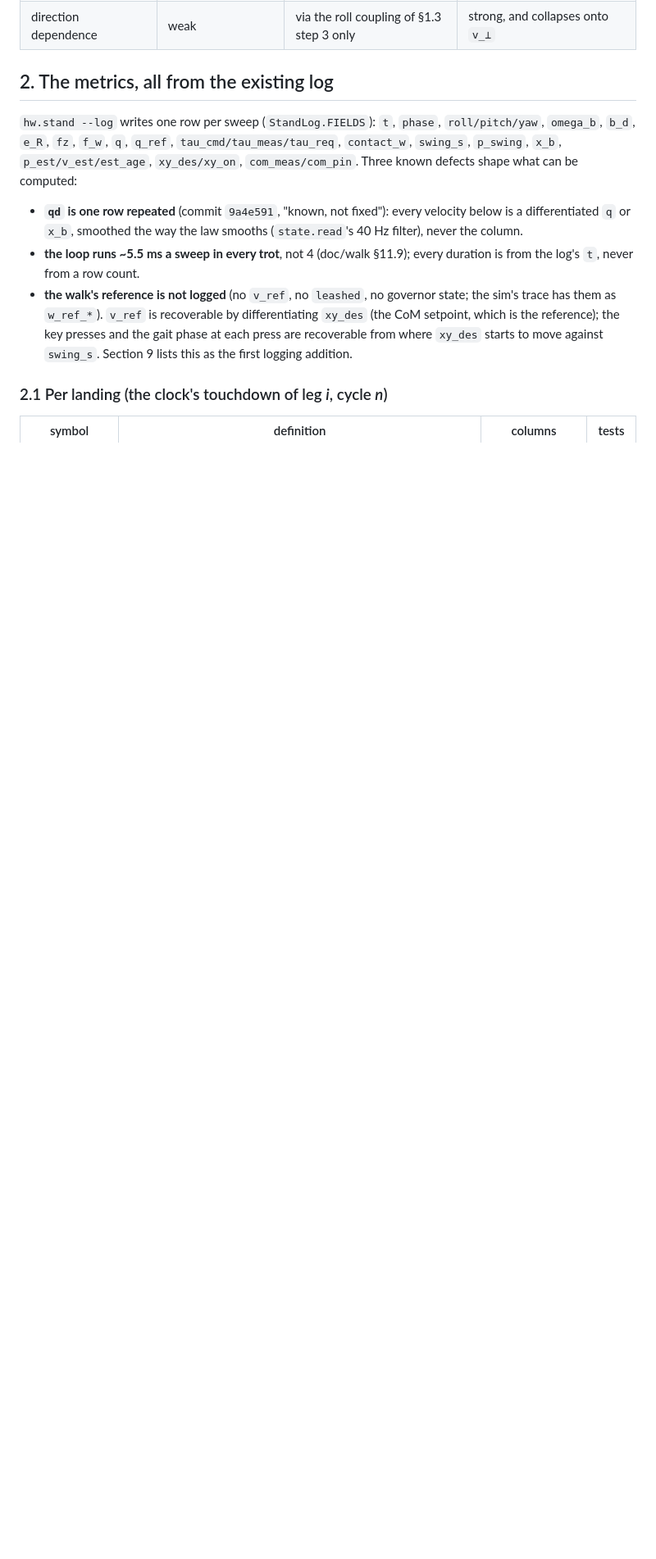
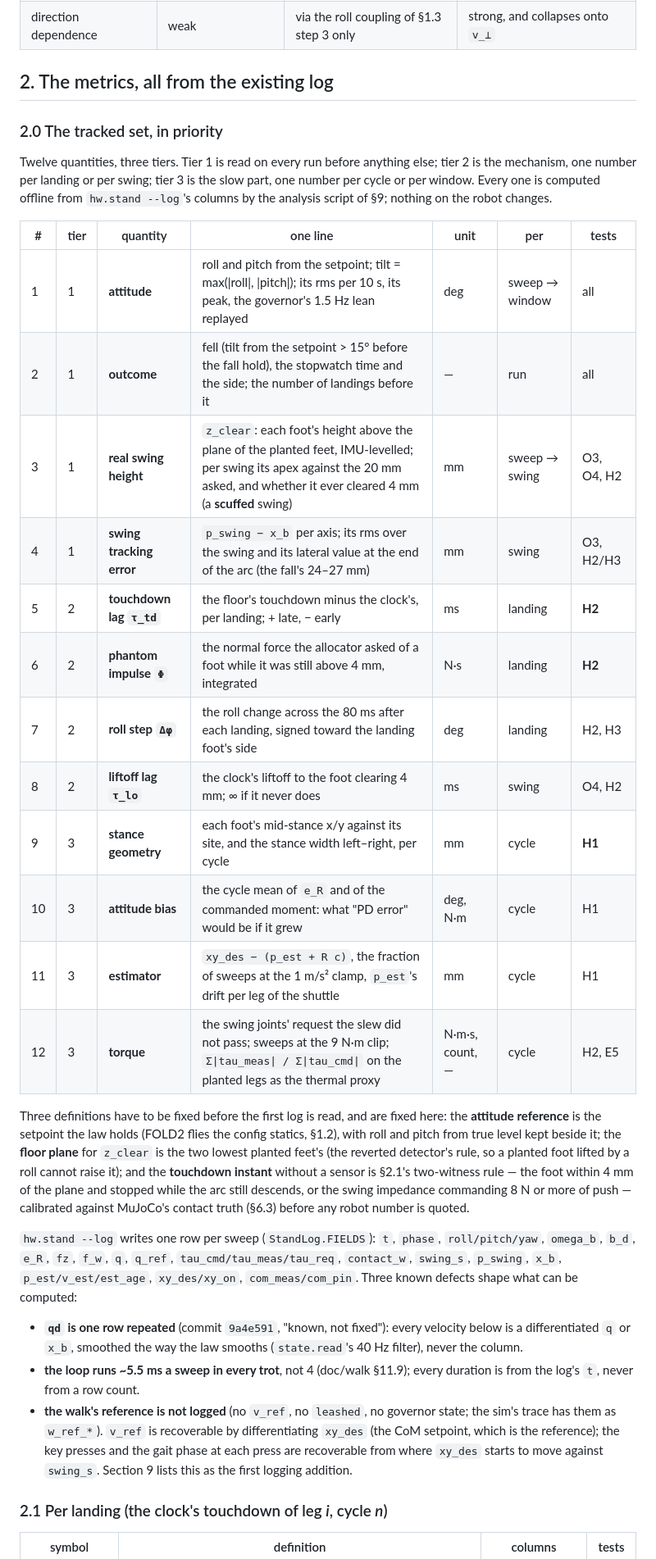
Before and after one commit to snowyfoams/dog6, a Markdown page: doc/gait_study/README.md, the part around one of its changes. Shown at 82% size. GitHub-like rendering; blank space fills up the shorter version.

```diff
--- a/doc/gait_study/README.md
+++ b/doc/gait_study/README.md
@@ -184,6 +185,40 @@ that lowers the margin with each step walked.  What distinguishes them is
 
 ## 2. The metrics, all from the existing log
 
+### 2.0 The tracked set, in priority
+
+Twelve quantities, three tiers.  Tier 1 is read on every run before
+anything else; tier 2 is the mechanism, one number per landing or per
+swing; tier 3 is the slow part, one number per cycle or per window.
+Every one is computed offline from `hw.stand --log`'s columns by the
+analysis script of §9; nothing on the robot changes.
+
+| # | tier | quantity | one line | unit | per | tests |
+|---|---|---|---|---|---|---|
+| 1 | 1 | **attitude** | roll and pitch from the setpoint; tilt = max(\|roll\|, \|pitch\|); its rms per 10 s, its peak, the governor's 1.5 Hz lean replayed | deg | sweep → window | all |
+| 2 | 1 | **outcome** | fell (tilt from the setpoint > 15° before the fall hold), the stopwatch time and the side; the number of landings before it | — | run | all |
+| 3 | 1 | **real swing height** | `z_clear`: each foot's height above the plane of the planted feet, IMU-levelled; per swing its apex against the 20 mm asked, and whether it ever cleared 4 mm (a **scuffed** swing) | mm | sweep → swing | O3, O4, H2 |
+| 4 | 1 | **swing tracking error** | `p_swing − x_b` per axis; its rms over the swing and its lateral value at the end of the arc (the fall's 24–27 mm) | mm | swing | O3, H2/H3 |
+| 5 | 2 | **touchdown lag `τ_td`** | the floor's touchdown minus the clock's, per landing; + late, − early | ms | landing | **H2** |
+| 6 | 2 | **phantom impulse `Φ`** | the normal force the allocator asked of a foot while it was still above 4 mm, integrated | N·s | landing | **H2** |
+| 7 | 2 | **roll step `Δφ`** | the roll change across the 80 ms after each landing, signed toward the landing foot's side | deg | landing | H2, H3 |
+| 8 | 2 | **liftoff lag `τ_lo`** | the clock's liftoff to the foot clearing 4 mm; ∞ if it never does | ms | swing | O4, H2 |
+| 9 | 3 | **stance geometry** | each foot's mid-stance x/y against its site, and the stance width left–right, per cycle | mm | cycle | **H1** |
+| 10 | 3 | **attitude bias** | the cycle mean of `e_R` and of the commanded moment: what "PD error" would be if it grew | deg, N·m | cycle | H1 |
+| 11 | 3 | **estimator** | `xy_des − (p_est + R c)`, the fraction of sweeps at the 1 m/s² clamp, `p_est`'s drift per leg of the shuttle | mm | cycle | H1 |
+| 12 | 3 | **torque** | the swing joints' request the slew did not pass; sweeps at the 9 N·m clip; `Σ\|tau_meas\| / Σ\|tau_cmd\|` on the planted legs as the thermal proxy | N·m·s, count, — | cycle | H2, E5 |
+
+Three definitions have to be fixed before the first log is read, and are
+fixed here: the **attitude reference** is the setpoint the law holds
+(FOLD2 flies the config statics, §1.2), with roll and pitch from true level
+kept beside it; the **floor plane** for `z_clear` is the two lowest planted
+feet's (the reverted detector's rule, so a planted foot lifted by a roll
+cannot raise it); and the **touchdown instant** without a sensor is
+§2.1's two-witness rule — the foot within 4 mm of the plane and stopped
+while the arc still descends, or the swing impedance commanding 8 N or
+more of push — calibrated against MuJoCo's contact truth (§6.3) before any
+robot number is quoted.
+
 `hw.stand --log` writes one row per sweep (`StandLog.FIELDS`): `t`,
 `phase`, `roll/pitch/yaw`, `omega_b`, `b_d`, `e_R`, `fz`, `f_w`, `q`,
 `q_ref`, `tau_cmd/tau_meas/tau_req`, `contact_w`, `swing_s`, `p_swing`,
```
Also changed, not shown: other parts of doc/gait_study/README.md (+28 -28 lines).
